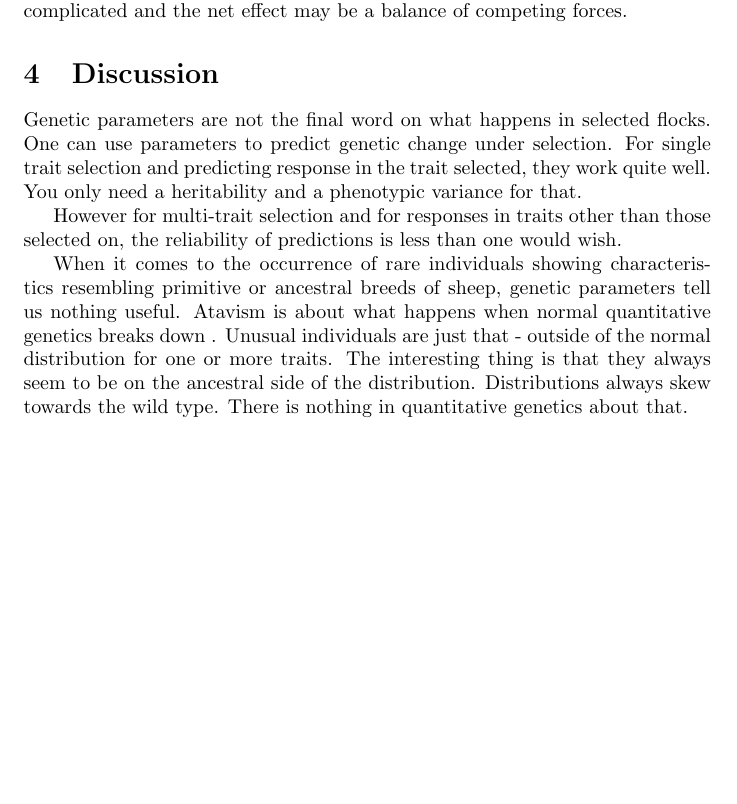
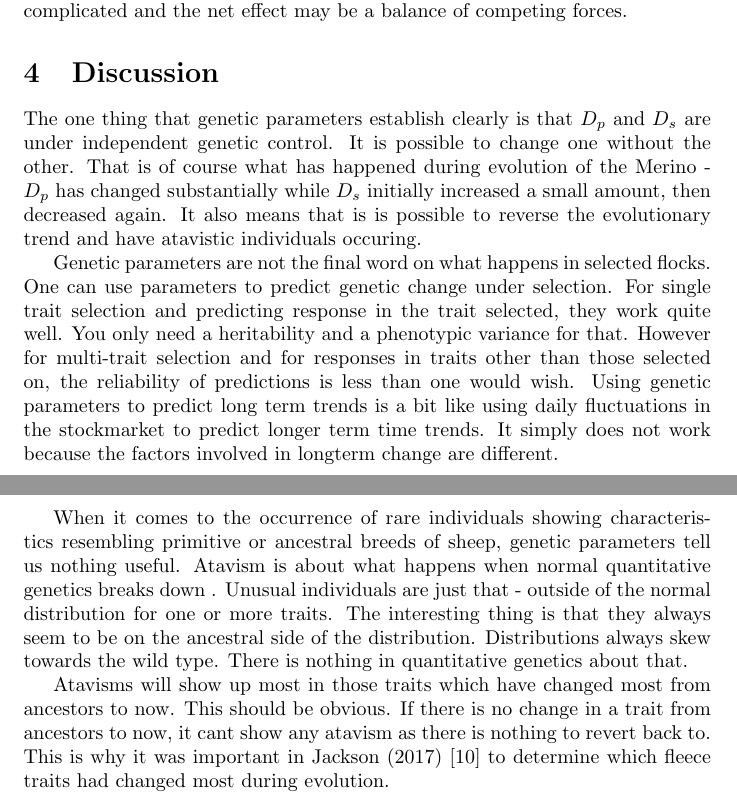
Before and after one commit to nevillejackson/atavistic-sheep, a LaTeX document (mev-rewrite/supplementary/genetic-parameters/psparam.tex): part of page 24 of 26 before the commit and two parts of pages 24 and 25 of 27 after it, the two joined at a grey line, cut so that both start at the same text, the shorter picture padded with empty space. Compiled offline with pdfLaTeX.

Commit message:
Add to discussion of psparam.tex

```diff
--- a/mev-rewrite/supplementary/genetic-parameters/psparam.tex
+++ b/mev-rewrite/supplementary/genetic-parameters/psparam.tex
@@ -90,11 +90,15 @@ We see that Cww has a small positive environmental correlation with Dp, and a sm
 The other relationship that shows an inversion of sign is Cww with fertility (NLB and NLW) and birthcoat. There is a positive genetic correlation and a negative environmental correlation with fertility, and the other way around with birthcoat. It would seem that there are fitness issues with Cww, but they are complicated and the net effect may be a balance of competing forces.
 
 \section{Discussion}
+The one thing that genetic parameters establish clearly is that $D_{p}$ and $D_{s}$ are under independent genetic control. It is possible to change one without the other. That is of course what has happened during evolution of the Merino - $D_{p}$ has changed substantially while $D_{s}$ initially increased a small amount, then decreased again. It also means that is is possible to reverse the evolutionary trend and have atavistic individuals occuring.
+
 Genetic parameters are not the final word on what happens in selected flocks. One can use parameters to predict genetic change under selection. For single trait selection and predicting response in the trait selected, they work quite well. You only need a heritability and a phenotypic variance for that.
-
 However for multi-trait selection and for responses in traits other than those selected on, the reliability of predictions is less than one would wish.
+Using genetic parameters to predict long term trends is a bit like using daily fluctuations in the stockmarket to predict longer term time trends. It simply does not work because the factors involved in longterm change are different.
 
 When it comes to the occurrence of rare individuals showing  characteristics resembling primitive or ancestral breeds of sheep, genetic parameters tell us nothing useful. Atavism is about what happens when normal quantitative genetics breaks down . Unusual individuals are just that - outside of the normal distribution for one or more traits. The interesting thing is that they always seem to be on the ancestral side of the distribution. Distributions always skew towards the wild type. There is nothing in quantitative genetics about that.
+
+Atavisms will show up most in those traits which have changed most from ancestors to now. This should be obvious. If there is no change in a trait from ancestors to now, it cant show any atavism as there is nothing to revert back to. This is why it was important in Jackson (2017)~\cite{jack:17} to determine which fleece traits had changed most during evolution.
 
 \clearpage
 \begin{thebibliography}{99}
```
Also changed, not shown: mev-rewrite/supplementary/genetic-parameters/psparam.pdf, mev-rewrite/supplementary/genetic-parameters/psparam.tex (4 more changed lines).
